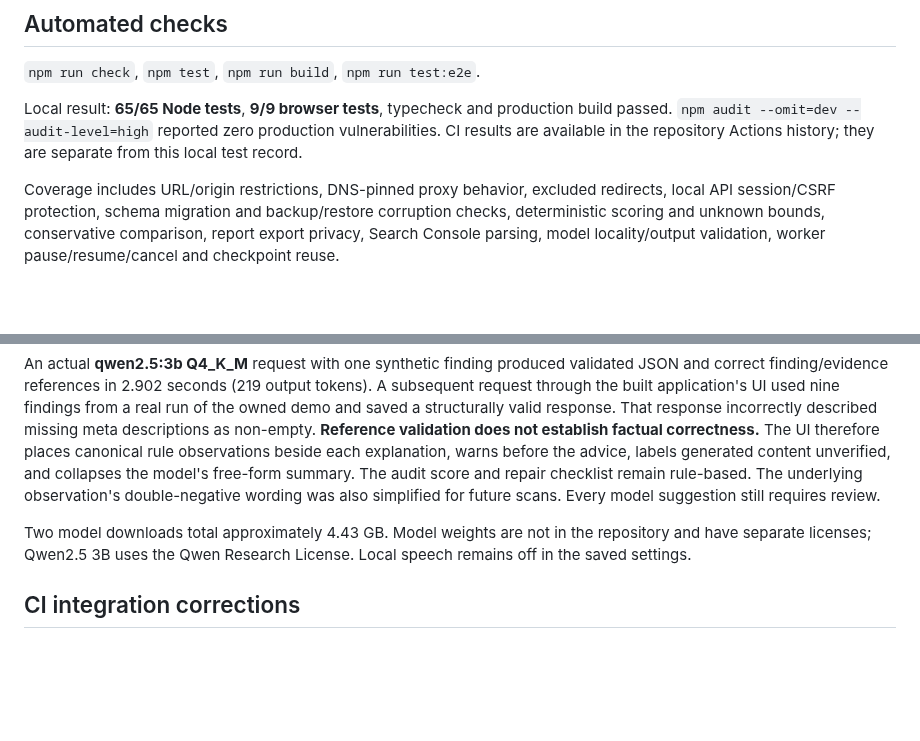
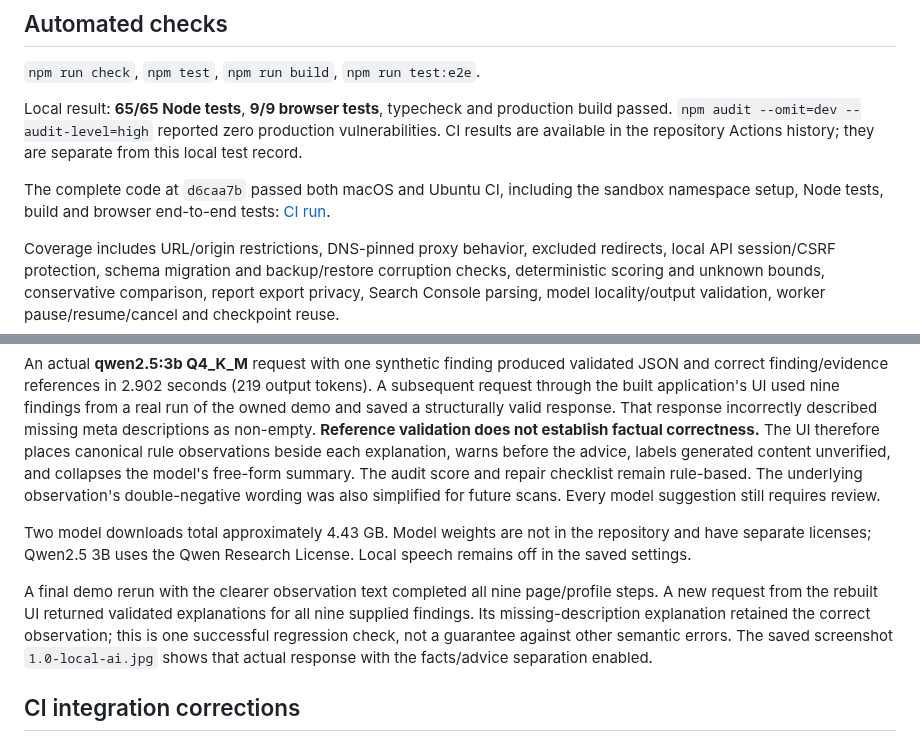
Before and after one commit to mxweir/sitefenn, a Markdown page: docs/RELEASE-1.0.md, 2 parts joined by grey strips. Drawn GitHub-style; blank space fills up the shorter version.

```diff
--- a/docs/RELEASE-1.0.md
+++ b/docs/RELEASE-1.0.md
@@ -14,6 +14,8 @@ Date: 2026-10-28. This records tests actually run, not an independent certificat
 `npm run check`, `npm test`, `npm run build`, `npm run test:e2e`.
 
 Local result: **65/65 Node tests**, **9/9 browser tests**, typecheck and production build passed. `npm audit --omit=dev --audit-level=high` reported zero production vulnerabilities. CI results are available in the repository Actions history; they are separate from this local test record.
+
+The complete code at `d6caa7b` passed both macOS and Ubuntu CI, including the sandbox namespace setup, Node tests, build and browser end-to-end tests: [CI run](https://github.com/mxweir/website-audit-hub/actions/runs/40742478088).
 
 Coverage includes URL/origin restrictions, DNS-pinned proxy behavior, excluded redirects, local API session/CSRF protection, schema migration and backup/restore corruption checks, deterministic scoring and unknown bounds, conservative comparison, report export privacy, Search Console parsing, model locality/output validation, worker pause/resume/cancel and checkpoint reuse.
 
@@ -40,6 +42,8 @@ An actual **qwen2.5:3b Q4_K_M** request with one synthetic finding produced vali
 
 Two model downloads total approximately 4.43 GB. Model weights are not in the repository and have separate licenses; Qwen2.5 3B uses the Qwen Research License. Local speech remains off in the saved settings.
 
+A final demo rerun with the clearer observation text completed all nine page/profile steps. A new request from the rebuilt UI returned validated explanations for all nine supplied findings. Its missing-description explanation retained the correct observation; this is one successful regression check, not a guarantee against other semantic errors. The saved screenshot `1.0-local-ai.jpg` shows that actual response with the facts/advice separation enabled.
+
 ## CI integration corrections
 
 The first CI run exposed two environment/timing issues: Ubuntu's AppArmor policy refused downloaded Chromium user namespaces, and an end-to-end test treated a partial-report button as scan completion. The CI now grants user namespaces only to the exact downloaded Chromium executable paths on an ephemeral GitHub-hosted Linux runner, following Chromium's documented AppArmor approach. The global restriction and Chromium sandbox remain enabled. This script refuses execution on user machines. The test waits for the actual completed evidence view within the scan budget.
```
Also changed, not shown: CHANGELOG.md (+18 -2 lines), README.md (+4 -0 lines), docs/screenshots/1.0-local-ai.jpg (added), docs/screenshots/1.0-report.jpg, docs/screenshots/1.0-tasks.jpg.
